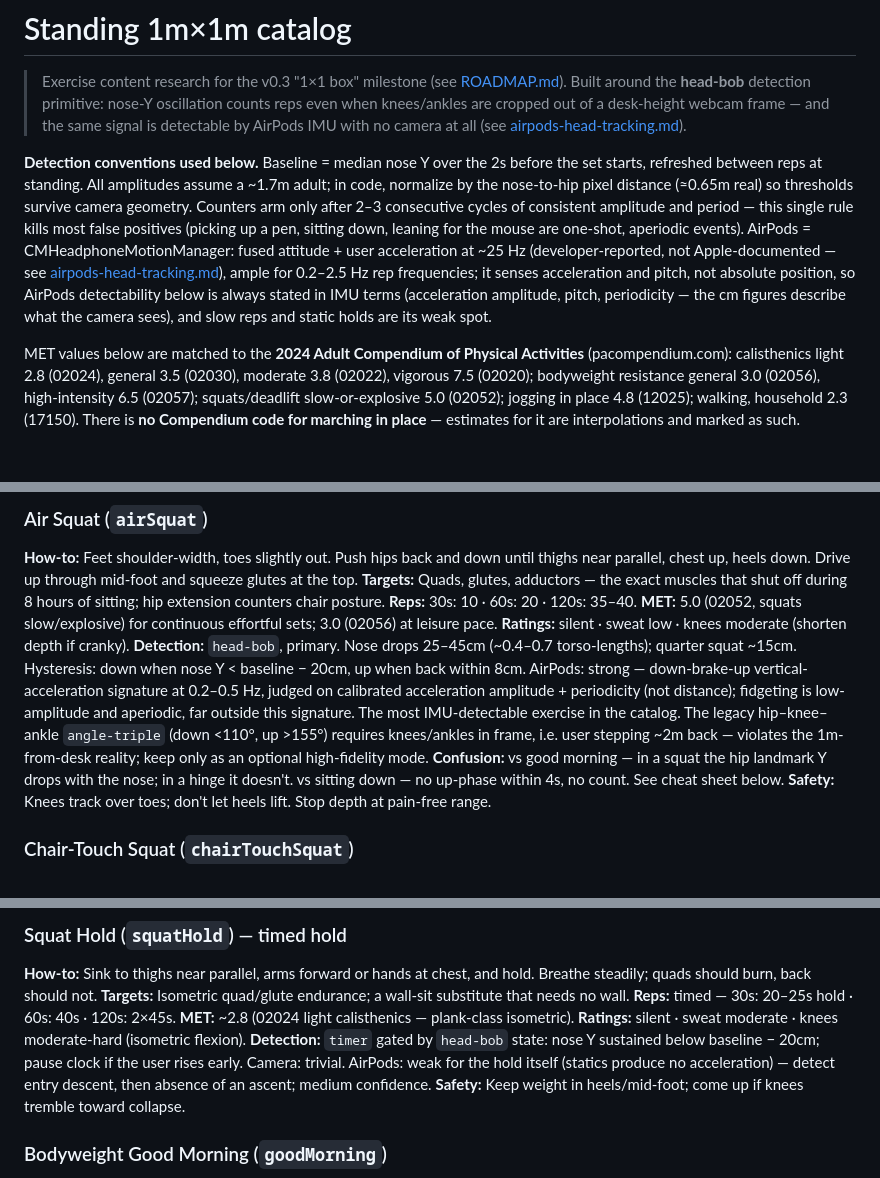
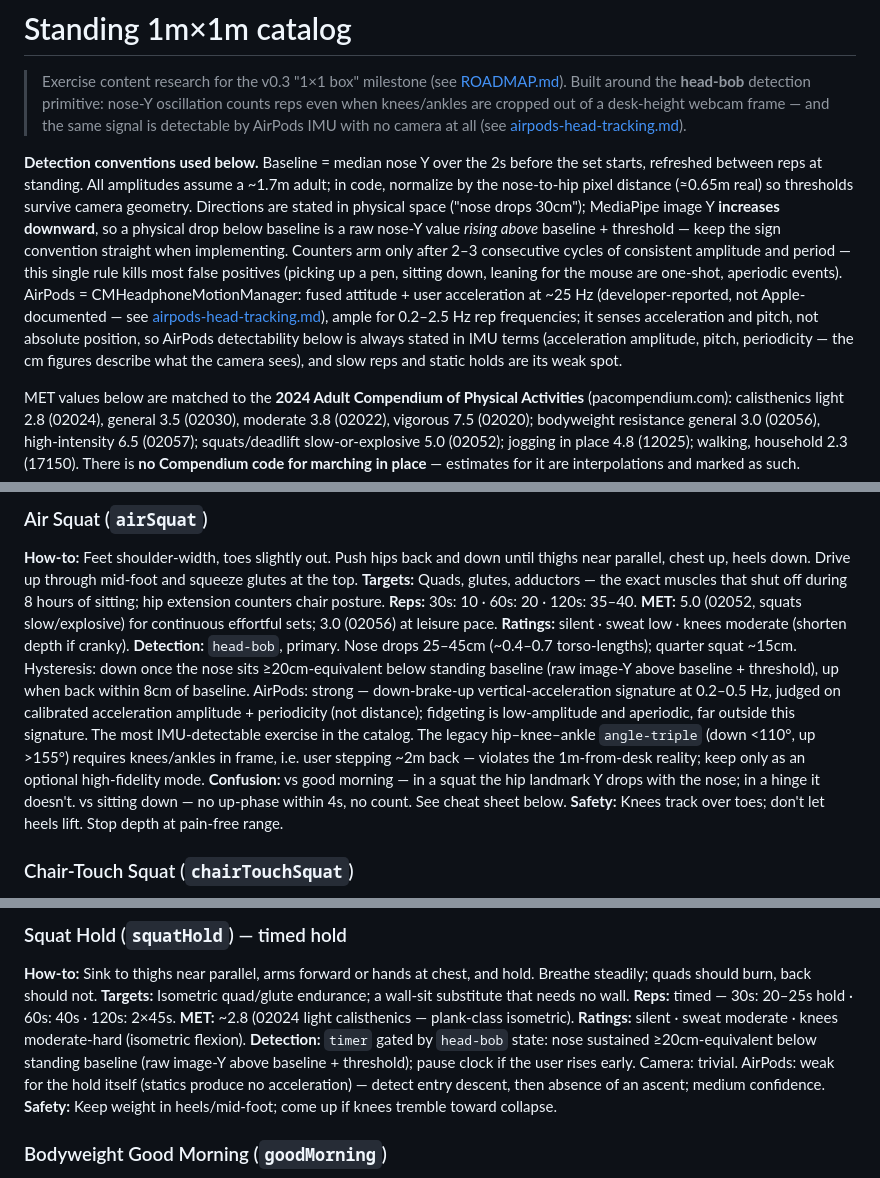
Before and after one commit to Tatendaz/promptups, a Markdown page: docs/exercises/standing-1x1.md, 3 parts joined by grey strips. Drawn GitHub-style; blank space fills up the shorter version.

Commit message:
docs: image-Y sign convention, session envelope, token scope, dropout reset
Nose-Y hysteresis now states the MediaPipe downward-Y convention
explicitly (a physical drop is a raw Y increase), /api/motion gets a
session envelope with hard-reset semantics, the capability token's
scope and lifecycle are stated honestly (raises the bar locally,
blocks cross-origin; OSC spike is dev-only), and dropout recovery is
specified separately from jitter.

Co-Authored-By: Claude Fable 5 <noreply@anthropic.com>

```diff
--- a/docs/exercises/standing-1x1.md
+++ b/docs/exercises/standing-1x1.md
@@ -5,7 +5,7 @@
 > knees/ankles are cropped out of a desk-height webcam frame — and the same signal is detectable
 > by AirPods IMU with no camera at all (see [airpods-head-tracking.md](../research/airpods-head-tracking.md)).
 
-**Detection conventions used below.** Baseline = median nose Y over the 2s before the set starts, refreshed between reps at standing. All amplitudes assume a ~1.7m adult; in code, normalize by the nose-to-hip pixel distance (≈0.65m real) so thresholds survive camera geometry. Counters arm only after 2–3 consecutive cycles of consistent amplitude and period — this single rule kills most false positives (picking up a pen, sitting down, leaning for the mouse are one-shot, aperiodic events). AirPods = CMHeadphoneMotionManager: fused attitude + user acceleration at ~25 Hz (developer-reported, not Apple-documented — see [airpods-head-tracking.md](../research/airpods-head-tracking.md)), ample for 0.2–2.5 Hz rep frequencies; it senses acceleration and pitch, not absolute position, so AirPods detectability below is always stated in IMU terms (acceleration amplitude, pitch, periodicity — the cm figures describe what the camera sees), and slow reps and static holds are its weak spot.
+**Detection conventions used below.** Baseline = median nose Y over the 2s before the set starts, refreshed between reps at standing. All amplitudes assume a ~1.7m adult; in code, normalize by the nose-to-hip pixel distance (≈0.65m real) so thresholds survive camera geometry. Directions are stated in physical space ("nose drops 30cm"); MediaPipe image Y **increases downward**, so a physical drop below baseline is a raw nose-Y value *rising above* baseline + threshold — keep the sign convention straight when implementing. Counters arm only after 2–3 consecutive cycles of consistent amplitude and period — this single rule kills most false positives (picking up a pen, sitting down, leaning for the mouse are one-shot, aperiodic events). AirPods = CMHeadphoneMotionManager: fused attitude + user acceleration at ~25 Hz (developer-reported, not Apple-documented — see [airpods-head-tracking.md](../research/airpods-head-tracking.md)), ample for 0.2–2.5 Hz rep frequencies; it senses acceleration and pitch, not absolute position, so AirPods detectability below is always stated in IMU terms (acceleration amplitude, pitch, periodicity — the cm figures describe what the camera sees), and slow reps and static holds are its weak spot.
 
 MET values below are matched to the **2024 Adult Compendium of Physical Activities** (pacompendium.com): calisthenics light 2.8 (02024), general 3.5 (02030), moderate 3.8 (02022), vigorous 7.5 (02020); bodyweight resistance general 3.0 (02056), high-intensity 6.5 (02057); squats/deadlift slow-or-explosive 5.0 (02052); jogging in place 4.8 (12025); walking, household 2.3 (17150). There is **no Compendium code for marching in place** — estimates for it are interpolations and marked as such.
 
@@ -19,7 +19,7 @@ MET values below are matched to the **2024 Adult Compendium of Physical Activiti
 **Reps:** 30s: 10 · 60s: 20 · 120s: 35–40.
 **MET:** 5.0 (02052, squats slow/explosive) for continuous effortful sets; 3.0 (02056) at leisure pace.
 **Ratings:** silent · sweat low · knees moderate (shorten depth if cranky).
-**Detection:** `head-bob`, primary. Nose drops 25–45cm (~0.4–0.7 torso-lengths); quarter squat ~15cm. Hysteresis: down when nose Y < baseline − 20cm, up when back within 8cm. AirPods: strong — down-brake-up vertical-acceleration signature at 0.2–0.5 Hz, judged on calibrated acceleration amplitude + periodicity (not distance); fidgeting is low-amplitude and aperiodic, far outside this signature. The most IMU-detectable exercise in the catalog. The legacy hip–knee–ankle `angle-triple` (down <110°, up >155°) requires knees/ankles in frame, i.e. user stepping ~2m back — violates the 1m-from-desk reality; keep only as an optional high-fidelity mode.
+**Detection:** `head-bob`, primary. Nose drops 25–45cm (~0.4–0.7 torso-lengths); quarter squat ~15cm. Hysteresis: down once the nose sits ≥20cm-equivalent below standing baseline (raw image-Y above baseline + threshold), up when back within 8cm of baseline. AirPods: strong — down-brake-up vertical-acceleration signature at 0.2–0.5 Hz, judged on calibrated acceleration amplitude + periodicity (not distance); fidgeting is low-amplitude and aperiodic, far outside this signature. The most IMU-detectable exercise in the catalog. The legacy hip–knee–ankle `angle-triple` (down <110°, up >155°) requires knees/ankles in frame, i.e. user stepping ~2m back — violates the 1m-from-desk reality; keep only as an optional high-fidelity mode.
 **Confusion:** vs good morning — in a squat the hip landmark Y drops with the nose; in a hinge it doesn't. vs sitting down — no up-phase within 4s, no count. See cheat sheet below.
 **Safety:** Knees track over toes; don't let heels lift. Stop depth at pain-free range.
 
@@ -65,7 +65,7 @@ MET values below are matched to the **2024 Adult Compendium of Physical Activiti
 **Reps:** timed — 30s: 20–25s hold · 60s: 40s · 120s: 2×45s.
 **MET:** ~2.8 (02024 light calisthenics — plank-class isometric).
 **Ratings:** silent · sweat moderate · knees moderate-hard (isometric flexion).
-**Detection:** `timer` gated by `head-bob` state: nose Y sustained below baseline − 20cm; pause clock if the user rises early. Camera: trivial. AirPods: weak for the hold itself (statics produce no acceleration) — detect entry descent, then absence of an ascent; medium confidence.
+**Detection:** `timer` gated by `head-bob` state: nose sustained ≥20cm-equivalent below standing baseline (raw image-Y above baseline + threshold); pause clock if the user rises early. Camera: trivial. AirPods: weak for the hold itself (statics produce no acceleration) — detect entry descent, then absence of an ascent; medium confidence.
 **Safety:** Keep weight in heels/mid-foot; come up if knees tremble toward collapse.
 
 ### Bodyweight Good Morning (`goodMorning`)
```
Also changed, not shown: docs/research/airpods-head-tracking.md (+2 -2 lines).
